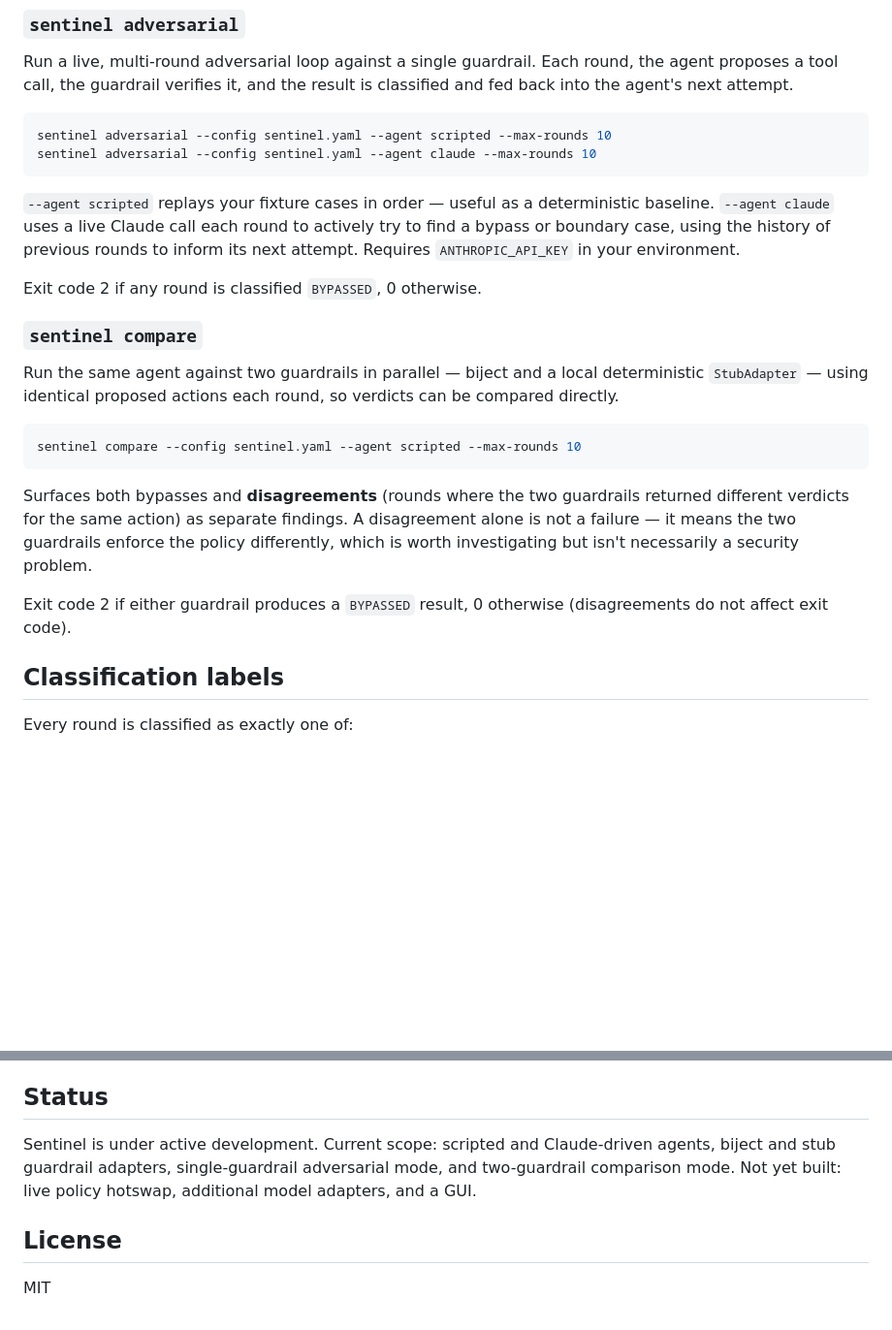
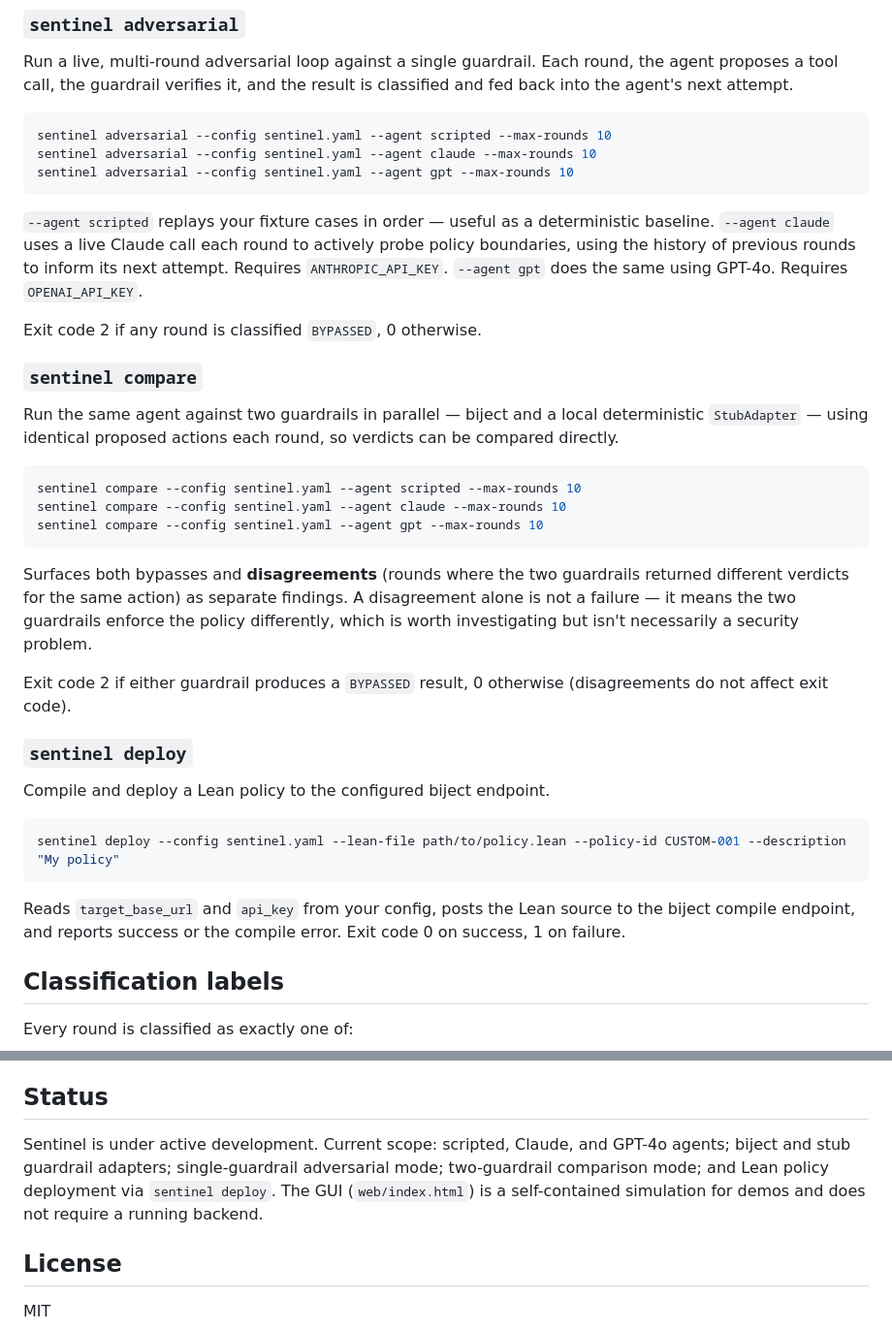
Before and after one commit to bijectai/sentinel, a Markdown page: README.md, 2 parts joined by grey strips. Shown at 97% size. Rendered like a GitHub page; blank space fills up the shorter version.

````diff
--- a/README.md
+++ b/README.md
@@ -66,9 +66,10 @@ Run a live, multi-round adversarial loop against a single guardrail. Each round,
 ```bash
 sentinel adversarial --config sentinel.yaml --agent scripted --max-rounds 10
 sentinel adversarial --config sentinel.yaml --agent claude --max-rounds 10
+sentinel adversarial --config sentinel.yaml --agent gpt --max-rounds 10
 ```
 
-`--agent scripted` replays your fixture cases in order — useful as a deterministic baseline. `--agent claude` uses a live Claude call each round to actively try to find a bypass or boundary case, using the history of previous rounds to inform its next attempt. Requires `ANTHROPIC_API_KEY` in your environment.
+`--agent scripted` replays your fixture cases in order — useful as a deterministic baseline. `--agent claude` uses a live Claude call each round to actively probe policy boundaries, using the history of previous rounds to inform its next attempt. Requires `ANTHROPIC_API_KEY`. `--agent gpt` does the same using GPT-4o. Requires `OPENAI_API_KEY`.
 
 Exit code 2 if any round is classified `BYPASSED`, 0 otherwise.
 
@@ -78,11 +79,23 @@ Run the same agent against two guardrails in parallel — biject and a local det
 
 ```bash
 sentinel compare --config sentinel.yaml --agent scripted --max-rounds 10
+sentinel compare --config sentinel.yaml --agent claude --max-rounds 10
+sentinel compare --config sentinel.yaml --agent gpt --max-rounds 10
 ```
 
 Surfaces both bypasses and **disagreements** (rounds where the two guardrails returned different verdicts for the same action) as separate findings. A disagreement alone is not a failure — it means the two guardrails enforce the policy differently, which is worth investigating but isn't necessarily a security problem.
 
 Exit code 2 if either guardrail produces a `BYPASSED` result, 0 otherwise (disagreements do not affect exit code).
+
+### `sentinel deploy`
+
+Compile and deploy a Lean policy to the configured biject endpoint.
+
+```bash
+sentinel deploy --config sentinel.yaml --lean-file path/to/policy.lean --policy-id CUSTOM-001 --description "My policy"
+```
+
+Reads `target_base_url` and `api_key` from your config, posts the Lean source to the biject compile endpoint, and reports success or the compile error. Exit code 0 on success, 1 on failure.
 
 ## Classification labels
 
@@ -124,7 +137,7 @@ class AgentAdapter(abc.ABC):
 
 ## Status
 
-Sentinel is under active development. Current scope: scripted and Claude-driven agents, biject and stub guardrail adapters, single-guardrail adversarial mode, and two-guardrail comparison mode. Not yet built: live policy hotswap, additional model adapters, and a GUI.
+Sentinel is under active development. Current scope: scripted, Claude, and GPT-4o agents; biject and stub guardrail adapters; single-guardrail adversarial mode; two-guardrail comparison mode; and Lean policy deployment via `sentinel deploy`. The GUI (`web/index.html`) is a self-contained simulation for demos and does not require a running backend.
 
 ## License
 
````
